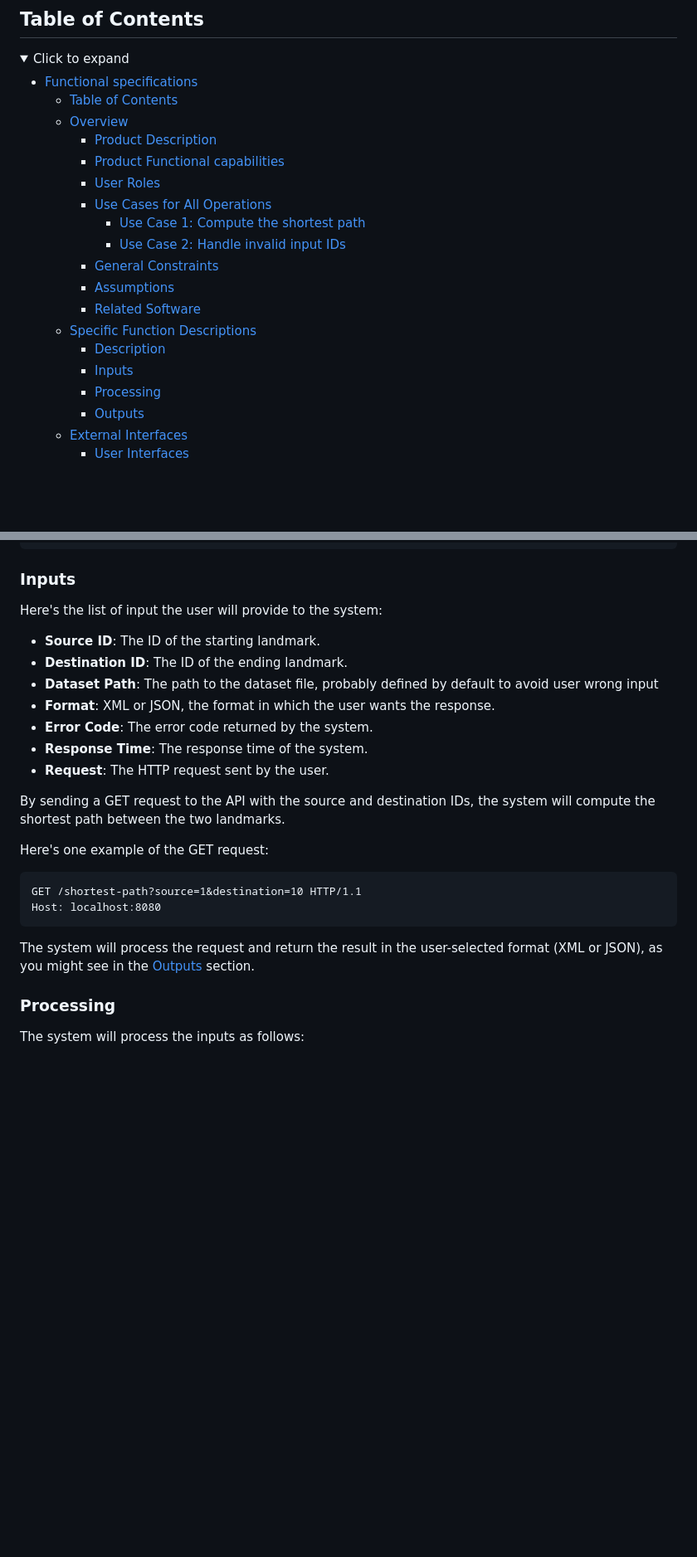
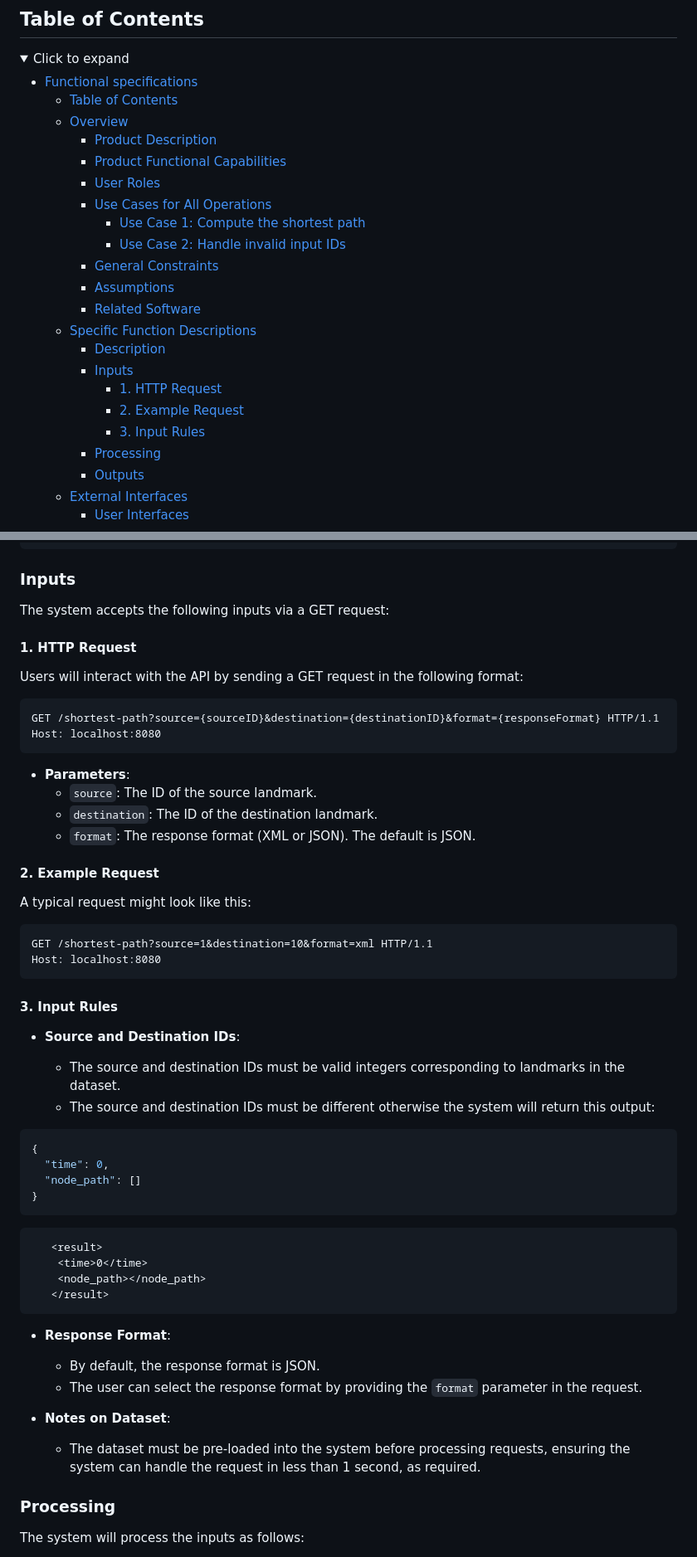
Before and after one commit to algosup/2024-2025-project-3-quickest-path-team-3, a Markdown page: Documents/FunctionalSpecification/FunctionalSpecification.md, 2 parts joined by grey strips. Shown: that part at 83% size. Drawn GitHub-style; folded sections open; blank space fills up the shorter version.

Commit message:
Correct grammar

````diff
--- a/Documents/FunctionalSpecification/FunctionalSpecification.md
+++ b/Documents/FunctionalSpecification/FunctionalSpecification.md
@@ -9,7 +9,7 @@
   - [Table of Contents](#table-of-contents)
   - [Overview](#overview)
     - [Product Description](#product-description)
-    - [Product Functional capabilities](#product-functional-capabilities)
+    - [Product Functional Capabilities](#product-functional-capabilities)
     - [User Roles](#user-roles)
     - [Use Cases for All Operations](#use-cases-for-all-operations)
       - [Use Case 1: Compute the shortest path](#use-case-1-compute-the-shortest-path)
@@ -20,6 +20,9 @@
   - [Specific Function Descriptions](#specific-function-descriptions)
     - [Description](#description)
     - [Inputs](#inputs)
+      - [1. HTTP Request](#1-http-request)
+      - [2. Example Request](#2-example-request)
+      - [3. Input Rules](#3-input-rules)
     - [Processing](#processing)
     - [Outputs](#outputs)
   - [External Interfaces](#external-interfaces)
@@ -161,26 +164,59 @@ std::string handleRequest(std::string request);
 
 ### Inputs
 
-Here's the list of input the user will provide to the system:
+The system accepts the following inputs via a GET request:
 
-- **Source ID**: The ID of the starting landmark.
-- **Destination ID**: The ID of the ending landmark.
-- **Dataset Path**: The path to the dataset file, probably defined by default to avoid user wrong input
-- **Format**: XML or JSON, the format in which the user wants the response.
-- **Error Code**: The error code returned by the system.
-- **Response Time**: The response time of the system.
-- **Request**: The HTTP request sent by the user.
+#### 1. HTTP Request
 
-By sending a GET request to the API with the source and destination IDs, the system will compute the shortest path between the two landmarks.
-
-Here's one example of the GET request:
+Users will interact with the API by sending a GET request in the following format:
 
 ```http
-GET /shortest-path?source=1&destination=10 HTTP/1.1
+GET /shortest-path?source={sourceID}&destination={destinationID}&format={responseFormat} HTTP/1.1
 Host: localhost:8080
 ```
 
-The system will process the request and return the result in the user-selected format (XML or JSON), as you might see in the [Outputs](#outputs) section.
+- **Parameters**:
+  - `source`: The ID of the source landmark.
+  - `destination`: The ID of the destination landmark.
+  - `format`: The response format (XML or JSON). The default is JSON.
+
+#### 2. Example Request
+
+A typical request might look like this:
+
+```http
+GET /shortest-path?source=1&destination=10&format=xml HTTP/1.1
+Host: localhost:8080
+```
+
+#### 3. Input Rules
+
+- **Source and Destination IDs**:
+
+  - The source and destination IDs must be valid integers corresponding to landmarks in the dataset.
+  - The source and destination IDs must be different otherwise the system will return this output:
+
+```json
+{
+  "time": 0,
+  "node_path": []
+}
+```
+
+```xml
+   <result>
+    <time>0</time>
+    <node_path></node_path>
+   </result>
+```
+
+- **Response Format**:
+
+  - By default, the response format is JSON.
+  - The user can select the response format by providing the `format` parameter in the request.
+
+- **Notes on Dataset**:
+  - The dataset must be pre-loaded into the system before processing requests, ensuring the system can handle the request in less than 1 second, as required.
 
 ### Processing
 
````
Also changed, not shown: other parts of Documents/FunctionalSpecification/FunctionalSpecification.md (+26 -26 lines).
